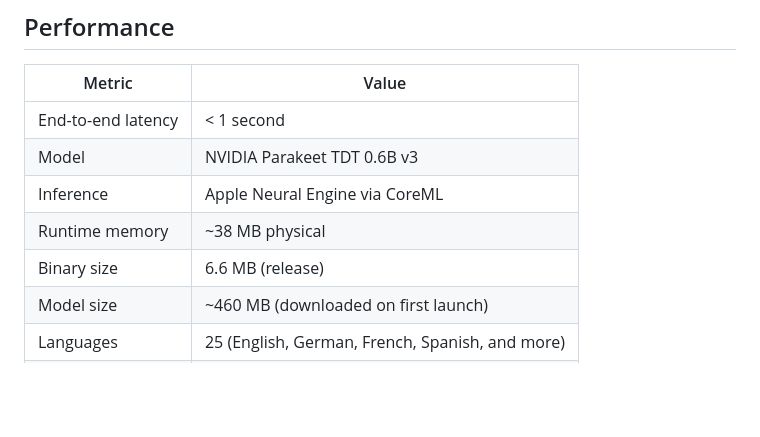
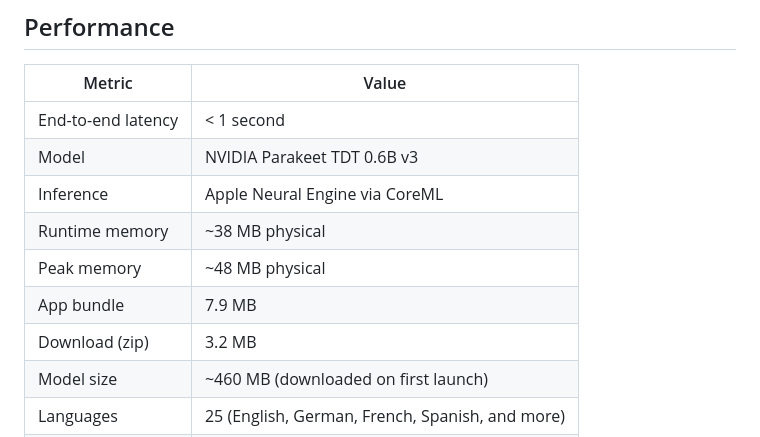
Before and after one commit to trsdn/OpenWritr, a Markdown page: README.md, the part around the change. Rendered like a GitHub page; blank space fills up the shorter version.

Commit message:
Update performance metrics in README
Co-Authored-By: Claude Opus 4.6 <noreply@anthropic.com>

```diff
--- a/README.md
+++ b/README.md
@@ -28,7 +28,9 @@ Native macOS menu bar app for push-to-talk voice-to-text. Hold the Fn key, speak
 | Model | NVIDIA Parakeet TDT 0.6B v3 |
 | Inference | Apple Neural Engine via CoreML |
 | Runtime memory | ~38 MB physical |
-| Binary size | 6.6 MB (release) |
+| Peak memory | ~48 MB physical |
+| App bundle | 7.9 MB |
+| Download (zip) | 3.2 MB |
 | Model size | ~460 MB (downloaded on first launch) |
 | Languages | 25 (English, German, French, Spanish, and more) |
 | Data sent to cloud | None |
```
